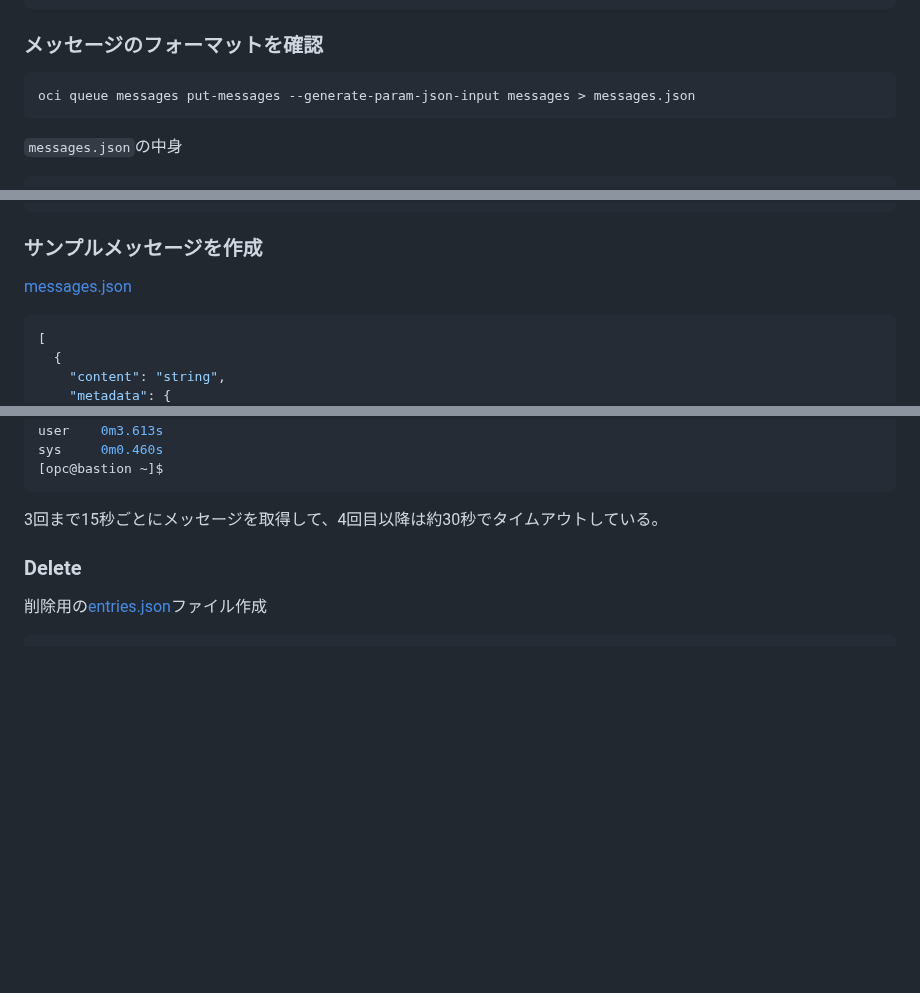
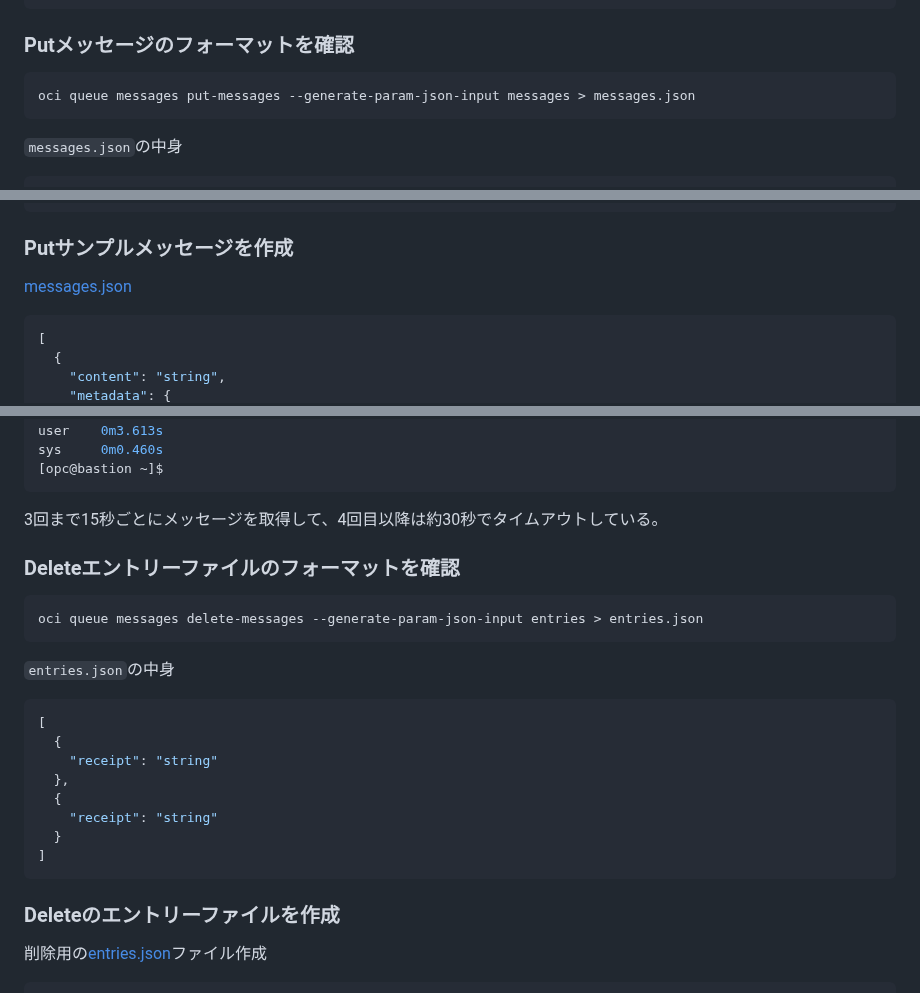
Before and after one commit to sh-sho/cn_study_tutor_repository, a Markdown page: 8_messaging/Queue/README.md, 3 parts joined by grey strips. Drawn GitHub-style; blank space fills up the shorter version.

````diff
--- a/8_messaging/Queue/README.md
+++ b/8_messaging/Queue/README.md
@@ -37,7 +37,7 @@ ocid1.compartment.oc1..aaaaaaaaxxxxxxxxxxxxxxxxxxxxxxxxxxxxxxxxxxxxxxxxxxxxxxxxx
 ocid1.queue.oc1.ap-tokyo-1.amaaaaaaxxxxxxxxxxxxxxxxxxxxxxxxxxxxxxxxxxxxxxxxxxxxxxxxx
 ```
 
-### メッセージのフォーマットを確認
+### Putメッセージのフォーマットを確認
 
 ```console
 oci queue messages put-messages --generate-param-json-input messages > messages.json
@@ -70,7 +70,7 @@ oci queue messages put-messages --generate-param-json-input messages > messages.
 ]
 ```
 
-### サンプルメッセージを作成
+### Putサンプルメッセージを作成
 
 [messages.json](./messages.json)
 
@@ -272,7 +272,26 @@ sys     0m0.460s
 
 3回まで15秒ごとにメッセージを取得して、4回目以降は約30秒でタイムアウトしている。
 
-### Delete
+### Deleteエントリーファイルのフォーマットを確認
+
+```console
+oci queue messages delete-messages --generate-param-json-input entries > entries.json
+```
+
+`entries.json`の中身
+
+```json
+[
+  {
+    "receipt": "string"
+  },
+  {
+    "receipt": "string"
+  }
+]
+```
+
+### Deleteのエントリーファイルを作成
 
 削除用の[entries.json](./entries.json)ファイル作成
 
````
Also changed, not shown: other parts of 8_messaging/Queue/README.md (+2 -0 lines).
